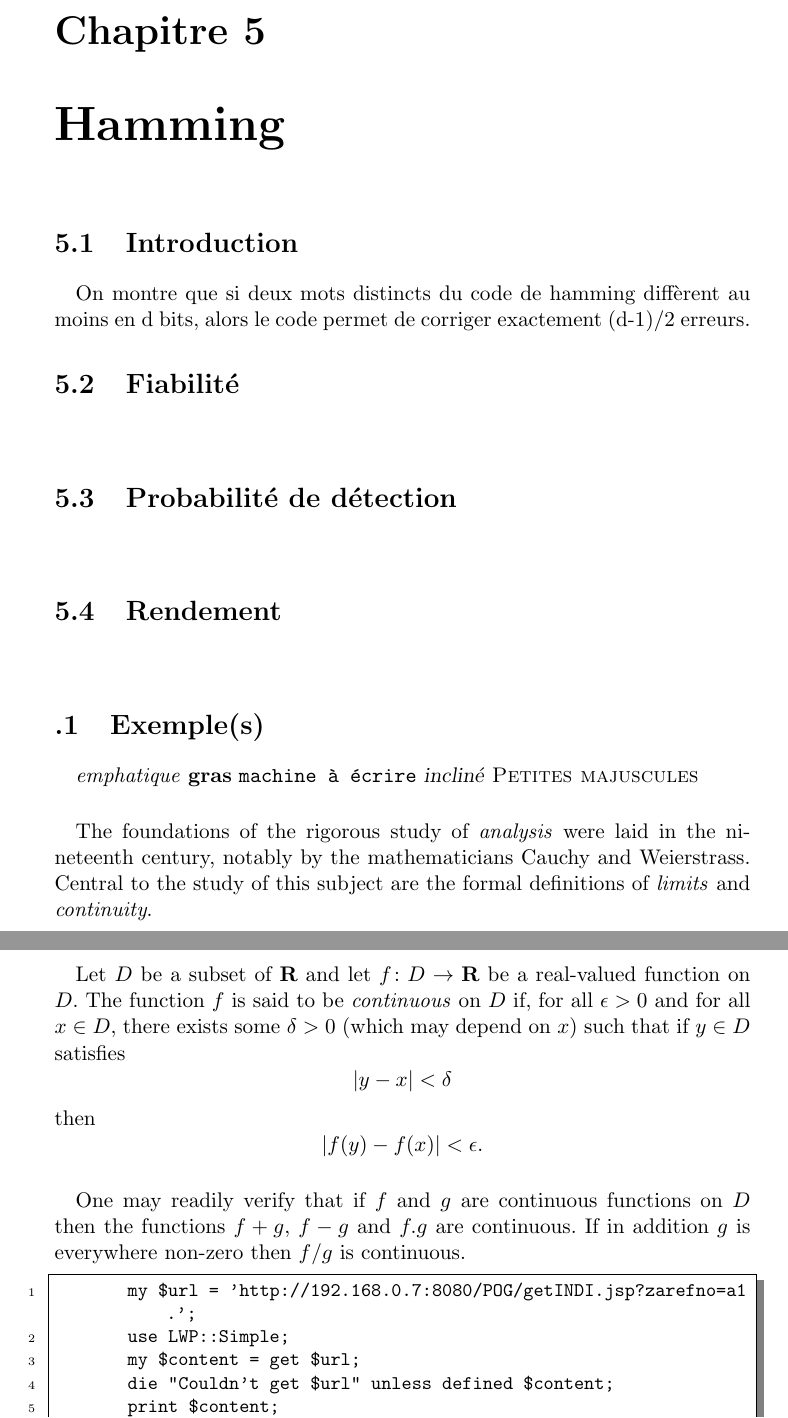
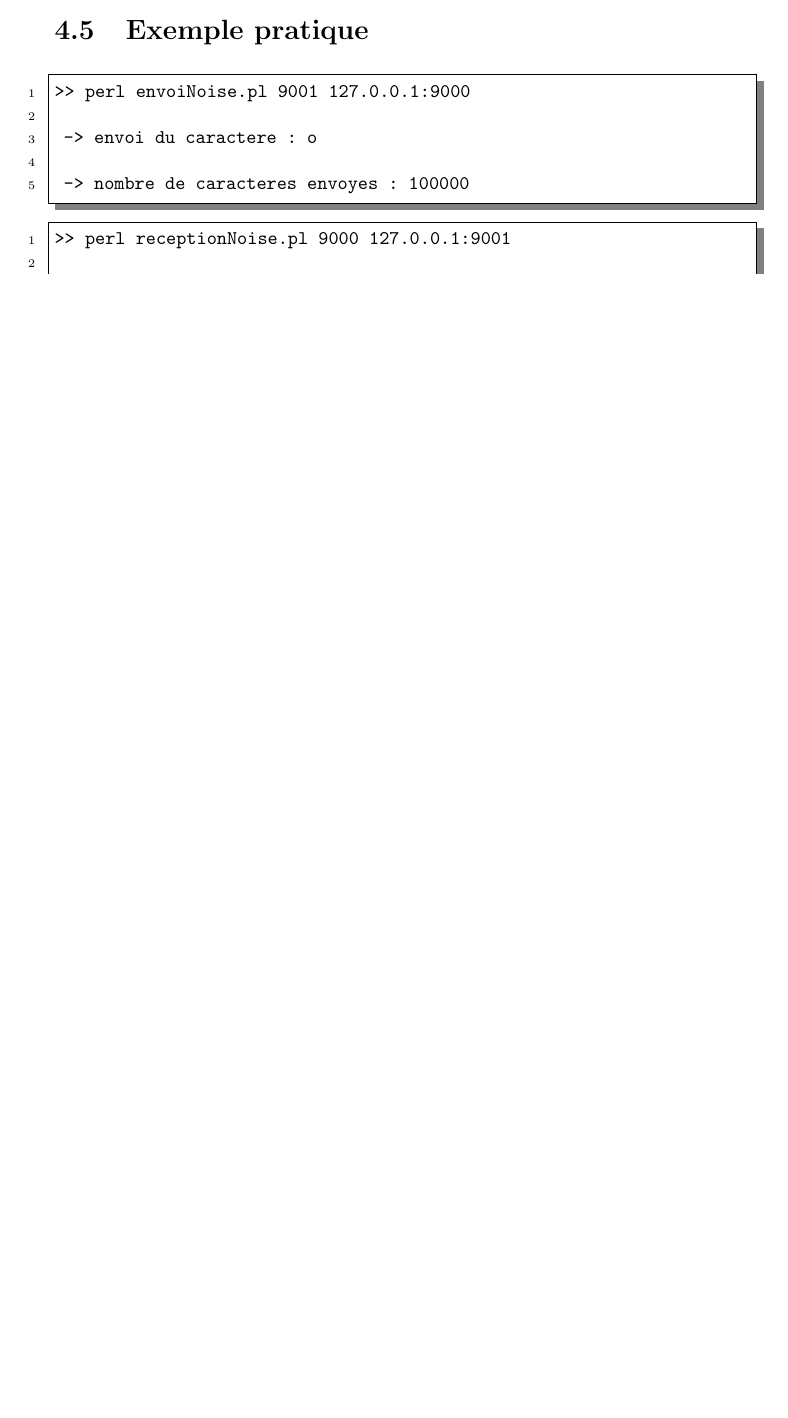
Before and after one commit to emeric254/Code-Correcteurs, a LaTeX document (rapport.tex, which reads CRC/CRC.tex, annexes.tex): two parts of pages 11 and 12 of 13 before the commit and part of page 10 of 11 after it, the two joined at a grey line, cut at the place of the change, the shorter picture padded with empty space. Compiled offline with pdfLaTeX.

Commit message:
modified:   CRC/CRC.tex 	modified:   CRC/receptionNoise.pl 	modified:   VRC/Perl/Parity.pm 	modified:   VRC/VRC.tex 	modified:   annexes.tex 	modified:   rapport.pdf 	modified:   rapport.tex

```diff
--- a/CRC/CRC.tex
+++ b/CRC/CRC.tex
@@ -47,3 +47,26 @@ Pour notre message d'exemple, un message de seulement 7 bit de longueur, un coda
         \paragraph{}
 Cependant avec un message de taille plus importante comme par exemple un message de 128 bit avec du CRC 16 le rendement devient excellent :
 \[  Rendement = \frac{128}{128 + 16} \approx 89\%  \]
+
+
+    \section{Exemple pratique}
+           \lstset{
+                language=bash, basicstyle=\ttfamily\small, columns=flexible,
+                tabsize=2, extendedchars=true, showspaces=false,
+                showstringspaces=false, numbers=left, numberstyle=\tiny,
+                breaklines=true, breakautoindent=true, captionpos=b
+            }
+
+    \begin{lstlisting}
+>> perl envoiNoise.pl 9001 127.0.0.1:9000
+
+ -> envoi du caractere : o
+
+ -> nombre de caracteres envoyes : 100000
+
+    \end{lstlisting}
+
+    \begin{lstlisting}
+>> perl receptionNoise.pl 9000 127.0.0.1:9001
+
+ -> nombre de receptions : 100000
--- a/annexes.tex
+++ b/annexes.tex
@@ -1,52 +1,7 @@
 
-\appendix
+\appendix{}
 
-    \section{Exemple(s)}
-
-        \paragraph{}
-            \emph{emphatique}
-            \textbf{gras}
-            \texttt{machine à écrire}
-            \textsl{incliné}
-            \textsc{Petites majuscules}
-
-        \paragraph{}
-            The foundations of the rigorous study of \emph{analysis}
-            were laid in the nineteenth century, notably by the
-            mathematicians Cauchy and Weierstrass. Central to the
-            study of this subject are the formal definitions of
-            \emph{limits} and \emph{continuity}.
-
-        \paragraph{}
-            Let $D$ be a subset of $\bf R$ and let
-            $f \colon D \to \mathbf{R}$ be a real-valued function on
-            $D$. The function $f$ is said to be \emph{continuous} on
-            $D$ if, for all $\epsilon > 0$ and for all $x \in D$,
-            there exists some $\delta > 0$ (which may depend on $x$)
-            such that if $y \in D$ satisfies
-            \[ |y - x| < \delta \]
-            then
-            \[ |f(y) - f(x)| < \epsilon. \]
-
-        \paragraph{}
-            One may readily verify that if $f$ and $g$ are continuous
-            functions on $D$ then the functions $f+g$, $f-g$ and
-            $f.g$ are continuous. If in addition $g$ is everywhere
-            non-zero then $f/g$ is continuous.
-
-
+\chapter{Implémentations}
 
     %%configuration de listings
     \lstset{
-        language=perl,
-        basicstyle=\ttfamily\small, %
-        columns=flexible, %
-        tabsize=2, %
-        extendedchars=true, %
-        showspaces=false, %
-        showstringspaces=false, %
-        numbers=left, %
-        numberstyle=\tiny, %
-        breaklines=true, %
-        breakautoindent=true, %
-        captionpos=b
@@ -70,10 +29,3 @@
 %morecomment=[l]{//} -> displays comments in italics (language dependent)
 
 
-    \begin{lstlisting}[numbers=left, breaklines=true]
-        my $url = 'http://192.168.0.7:8080/POG/getINDI.jsp?zarefno=a1.';
-        use LWP::Simple;
-        my $content = get $url;
-        die "Couldn't get $url" unless defined $content;
-        print $content;
-        print "\n";
```
Also changed, not shown: VRC/VRC.tex (+6 -6 lines), rapport.tex (+2 -2 lines), rapport.pdf, CRC/CRC.tex (9 more changed lines), annexes.tex (49 more changed lines), 2 other files.
